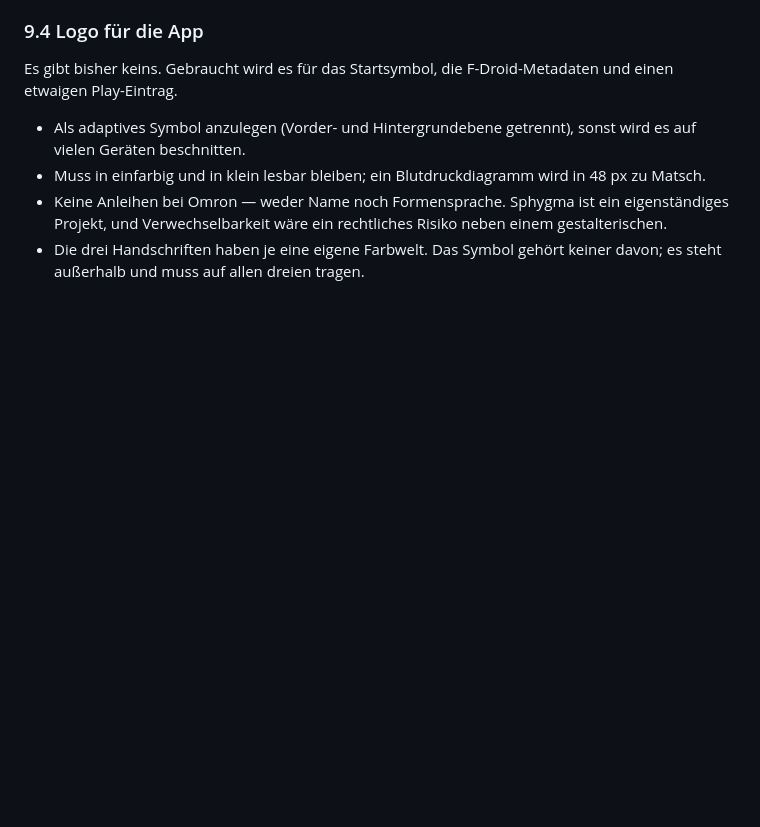
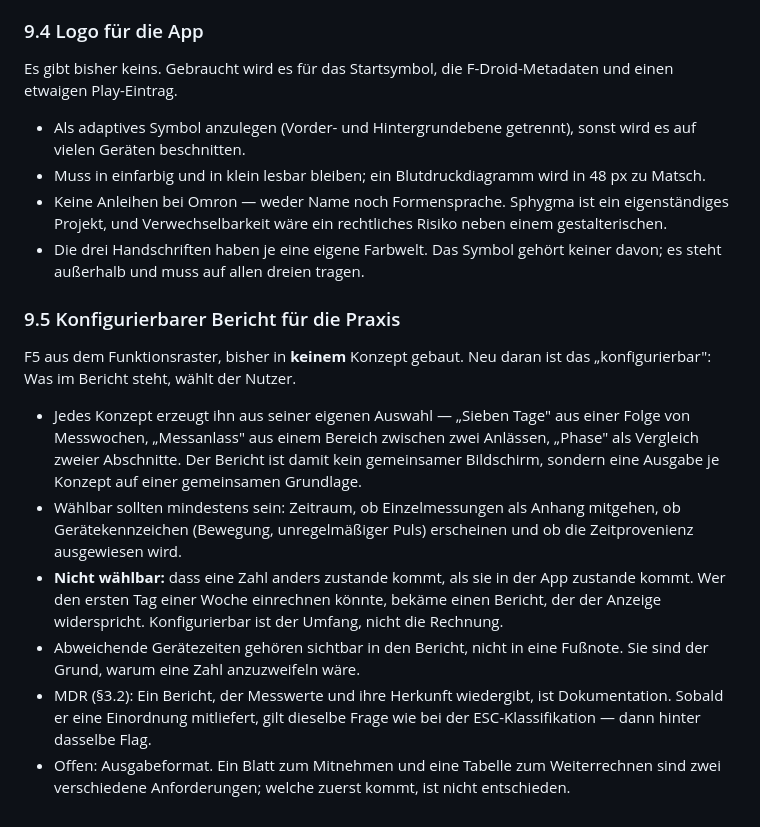
Before and after one commit to WariKoda/Sphygma, a Markdown page: PLAN.md, the part around the change. Rendered like a GitHub page; blank space fills up the shorter version.

Commit message:
docs(plan): konfigurierbarer Praxisbericht vorgemerkt
F5, bisher in keinem Konzept gebaut. Neu ist die Konfigurierbarkeit — mit
einer Grenze, die gleich mitnotiert ist: Wählbar ist der Umfang, nicht die
Rechnung. Ein Bericht, in dem eine Zahl anders zustande käme als in der App,
widerspräche der Anzeige.

Co-Authored-By: Claude Opus 5 (1M context) <noreply@anthropic.com>
Claude-Session: https://claude.ai/code/session_01JZx6at9U675EDv4VWG9SrL

```diff
--- a/PLAN.md
+++ b/PLAN.md
@@ -616,3 +616,29 @@ F-Droid-Metadaten und einen etwaigen Play-Eintrag.
   neben einem gestalterischen.
 * Die drei Handschriften haben je eine eigene Farbwelt. Das Symbol gehört
   keiner davon; es steht außerhalb und muss auf allen dreien tragen.
+
+### 9.5 Konfigurierbarer Bericht für die Praxis
+
+F5 aus dem Funktionsraster, bisher in **keinem** Konzept gebaut. Neu daran ist
+das „konfigurierbar": Was im Bericht steht, wählt der Nutzer.
+
+* Jedes Konzept erzeugt ihn aus seiner eigenen Auswahl — „Sieben Tage" aus
+  einer Folge von Messwochen, „Messanlass" aus einem Bereich zwischen zwei
+  Anlässen, „Phase" als Vergleich zweier Abschnitte. Der Bericht ist damit
+  kein gemeinsamer Bildschirm, sondern eine Ausgabe je Konzept auf einer
+  gemeinsamen Grundlage.
+* Wählbar sollten mindestens sein: Zeitraum, ob Einzelmessungen als Anhang
+  mitgehen, ob Gerätekennzeichen (Bewegung, unregelmäßiger Puls) erscheinen
+  und ob die Zeitprovenienz ausgewiesen wird.
+* **Nicht wählbar:** dass eine Zahl anders zustande kommt, als sie in der App
+  zustande kommt. Wer den ersten Tag einer Woche einrechnen könnte, bekäme
+  einen Bericht, der der Anzeige widerspricht. Konfigurierbar ist der Umfang,
+  nicht die Rechnung.
+* Abweichende Gerätezeiten gehören sichtbar in den Bericht, nicht in eine
+  Fußnote. Sie sind der Grund, warum eine Zahl anzuzweifeln wäre.
+* MDR (§3.2): Ein Bericht, der Messwerte und ihre Herkunft wiedergibt, ist
+  Dokumentation. Sobald er eine Einordnung mitliefert, gilt dieselbe Frage wie
+  bei der ESC-Klassifikation — dann hinter dasselbe Flag.
+* Offen: Ausgabeformat. Ein Blatt zum Mitnehmen und eine Tabelle zum
+  Weiterrechnen sind zwei verschiedene Anforderungen; welche zuerst kommt, ist
+  nicht entschieden.
```
